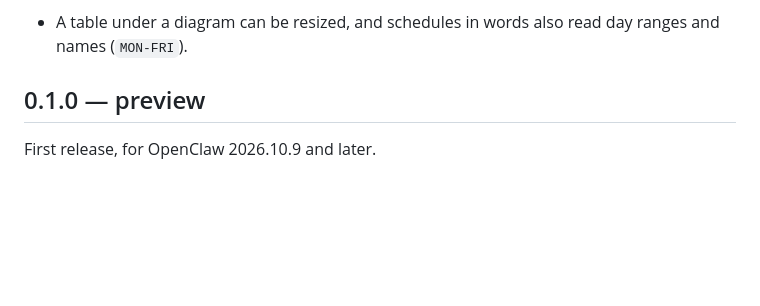
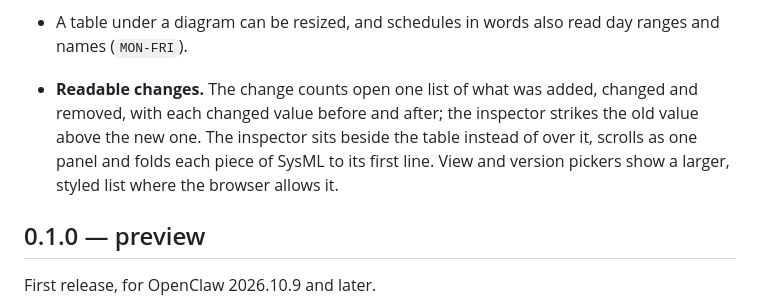
Before and after one commit to Casys-AI/openclaw-sysmlv2-export, a Markdown page: CHANGELOG.md, the part around the change. Rendered like a GitHub page; blank space fills up the shorter version.

```diff
--- a/CHANGELOG.md
+++ b/CHANGELOG.md
@@ -32,6 +32,12 @@ The snapshot schema and the inference contract are unchanged.
   listed as not weekly.
 - A table under a diagram can be resized, and schedules in words also read day
   ranges and names (`MON-FRI`).
+- **Readable changes.** The change counts open one list of what was added,
+  changed and removed, with each changed value before and after; the inspector
+  strikes the old value above the new one. The inspector sits beside the table
+  instead of over it, scrolls as one panel and folds each piece of SysML to its
+  first line. View and version pickers show a larger, styled list where the
+  browser allows it.
 
 ## 0.1.0 — preview
 
```
Also changed, not shown: README.md (+4 -3 lines), plugin/README.md (+1 -1 lines), docs/screenshots/behaviour.png, docs/screenshots/overview.png, docs/screenshots/scheduled-tasks.png, docs/screenshots/system.png, docs/screenshots/tools.png, 1 other file.
